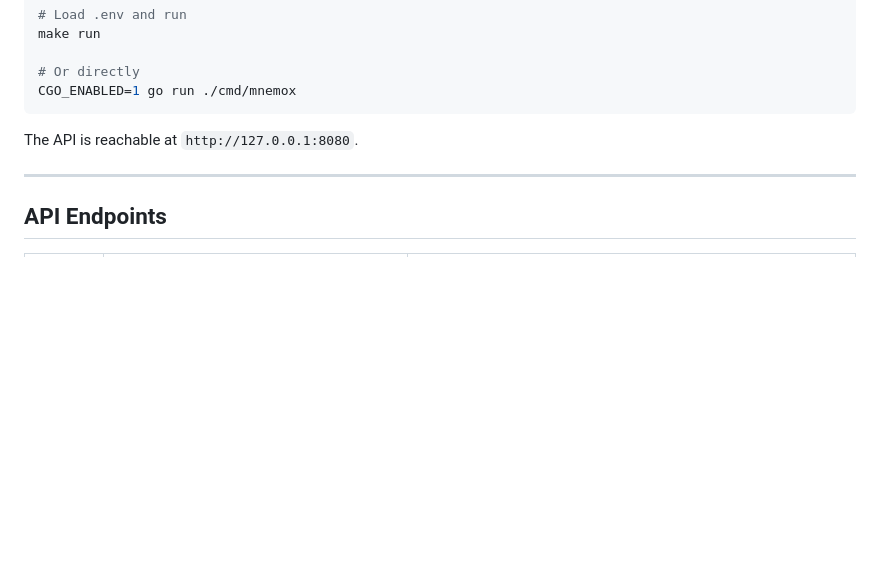
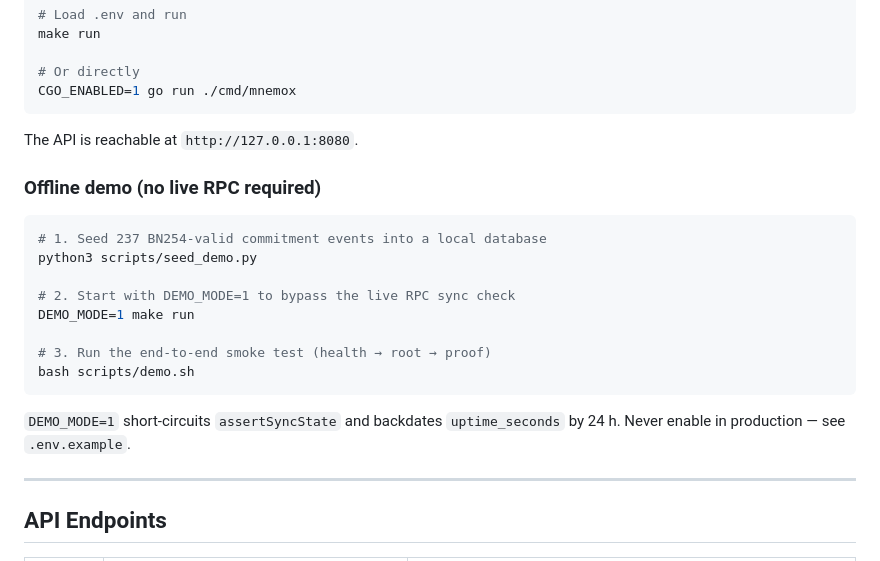
Before and after one commit to KaruG1999/Mnemox, a Markdown page: README.md, the part around the change. GitHub-like rendering; blank space fills up the shorter version.

Commit message:
docs: add offline demo workflow to Local Execution section

````diff
--- a/README.md
+++ b/README.md
@@ -102,6 +102,21 @@ CGO_ENABLED=1 go run ./cmd/mnemox
 
 The API is reachable at `http://127.0.0.1:8080`.
 
+### Offline demo (no live RPC required)
+
+```bash
+# 1. Seed 237 BN254-valid commitment events into a local database
+python3 scripts/seed_demo.py
+
+# 2. Start with DEMO_MODE=1 to bypass the live RPC sync check
+DEMO_MODE=1 make run
+
+# 3. Run the end-to-end smoke test (health → root → proof)
+bash scripts/demo.sh
+```
+
+`DEMO_MODE=1` short-circuits `assertSyncState` and backdates `uptime_seconds` by 24 h. Never enable in production — see `.env.example`.
+
 ---
 
 ## API Endpoints
````
